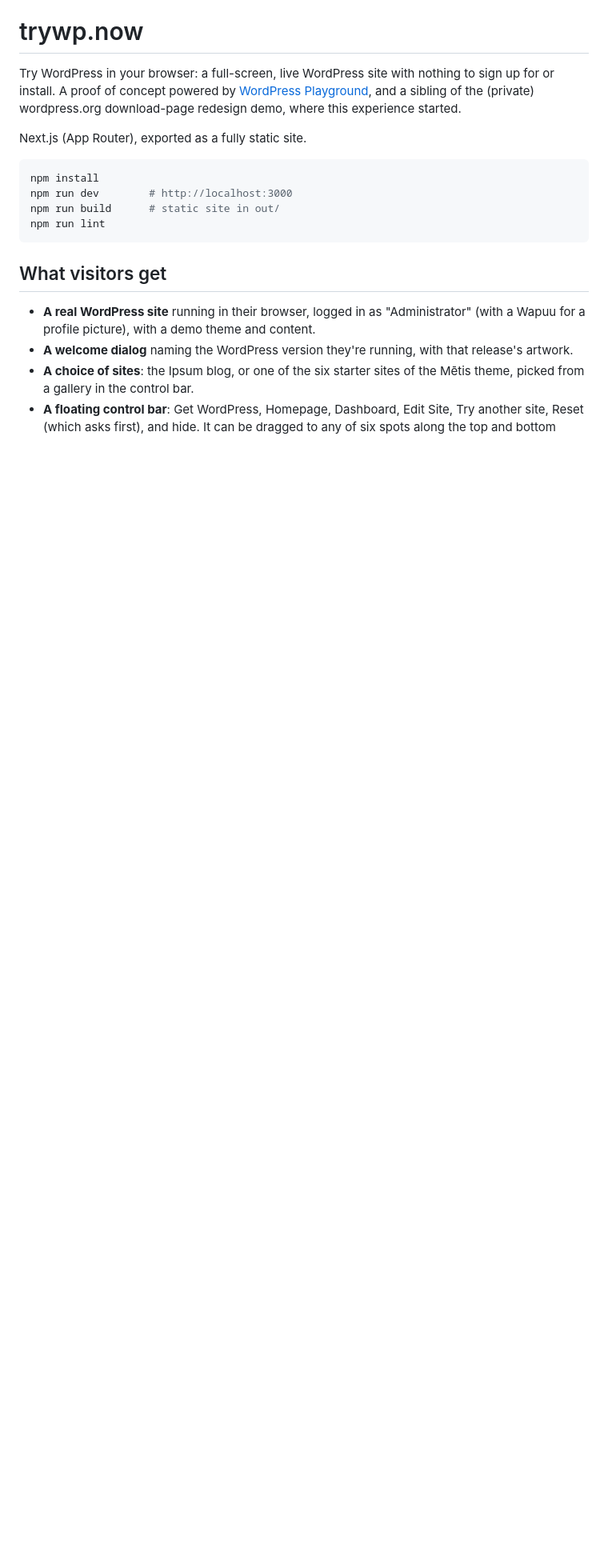
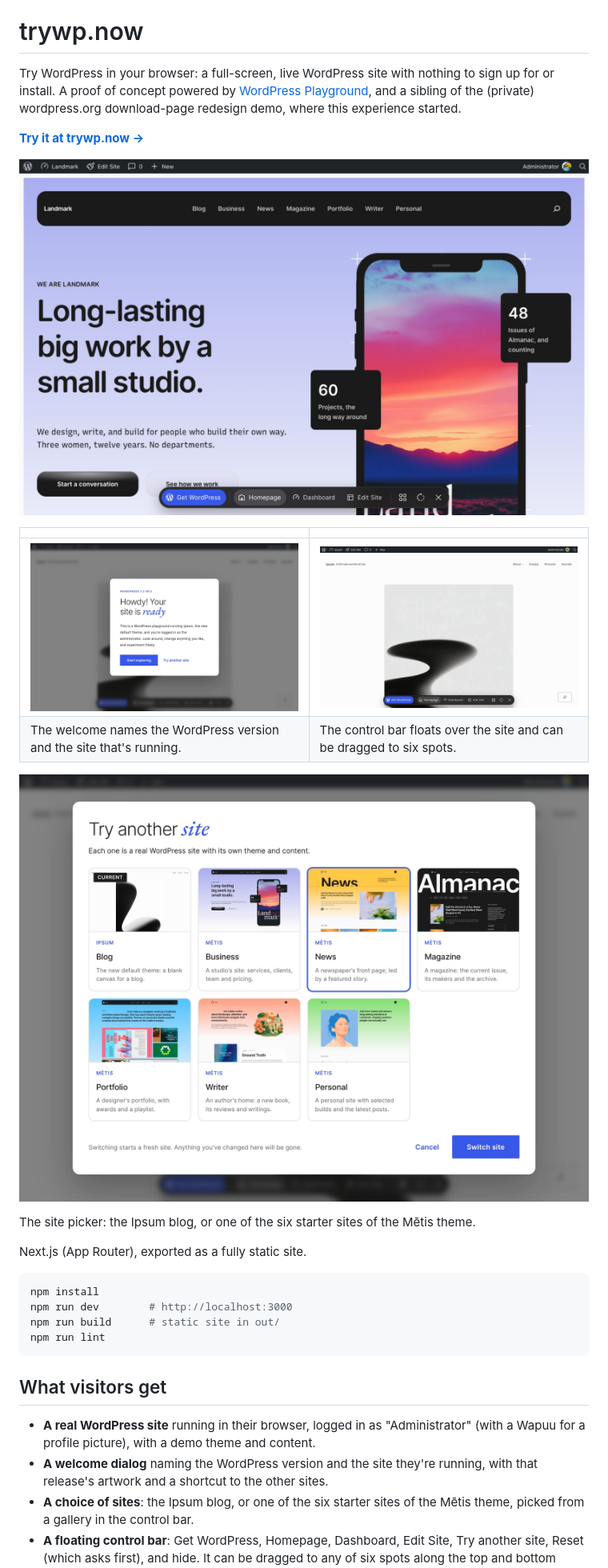
Before and after one commit to ndiego/trywp.now, a Markdown page: README.md, the part around the change. Shown at 80% size. Drawn GitHub-style; pictures changed too: .github/screenshots/metis.jpg (added), .github/screenshots/site.jpg (added), .github/screenshots/sites.jpg (added); blank space fills up the shorter version.

Commit message:
Add screenshots to the README
Co-Authored-By: Claude Fable 5.2 <noreply@anthropic.com>

```diff
--- a/README.md
+++ b/README.md
@@ -3,6 +3,19 @@
 Try WordPress in your browser: a full-screen, live WordPress site with nothing to sign up for or install.
 A proof of concept powered by [WordPress Playground](https://wordpress.github.io/wordpress-playground/),
 and a sibling of the (private) wordpress.org download-page redesign demo, where this experience started.
+
+**[Try it at trywp.now →](https://trywp.now)**
+
+[![A WordPress site running the Mētis theme's Business starter site, with the trywp.now control bar along the bottom.](.github/screenshots/metis.jpg)](https://trywp.now/?site=metis-business)
+
+| | |
+| --- | --- |
+| ![The welcome dialog: "Howdy! Your site is ready".](.github/screenshots/welcome.jpg) | ![The Ipsum blog with the control bar.](.github/screenshots/site.jpg) |
+| The welcome names the WordPress version and the site that's running. | The control bar floats over the site and can be dragged to six spots. |
+
+![The site picker: seven sites to try, each with a picture.](.github/screenshots/sites.jpg)
+
+The site picker: the Ipsum blog, or one of the six starter sites of the Mētis theme.
 
 Next.js (App Router), exported as a fully static site.
 
@@ -17,7 +30,8 @@ npm run lint
 
 - **A real WordPress site** running in their browser, logged in as "Administrator" (with a Wapuu for a
   profile picture), with a demo theme and content.
-- **A welcome dialog** naming the WordPress version they're running, with that release's artwork.
+- **A welcome dialog** naming the WordPress version and the site they're running, with that release's
+  artwork and a shortcut to the other sites.
 - **A choice of sites**: the Ipsum blog, or one of the six starter sites of the Mētis theme, picked from
   a gallery in the control bar.
 - **A floating control bar**: Get WordPress, Homepage, Dashboard, Edit Site, Try another site, Reset
```
